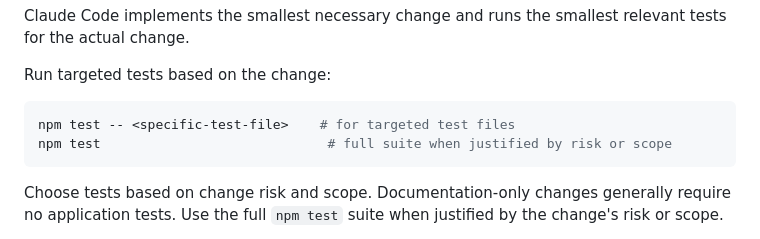
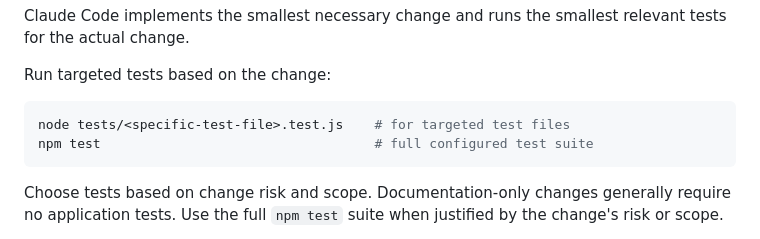
Before and after one commit to rubyyyyang/interactive-experience-intake, a Markdown page: docs/deployment-runbook.md, the part around the change. Rendered like a GitHub page.

Commit message:
docs: correct targeted test command syntax
Corrected the targeted testing example to match the actual package.json test configuration:

- Changed from: npm test -- <specific-test-file>
- Changed to: node tests/<specific-test-file>.test.js

The package.json test script is a hardcoded chain of test files, so appending a filename does not select an individual test. Developers must run individual test files directly with node.

Kept npm test for the full configured test suite.

Co-Authored-By: Claude Sonnet 4.5 <noreply@anthropic.com>

````diff
--- a/docs/deployment-runbook.md
+++ b/docs/deployment-runbook.md
@@ -27,8 +27,8 @@ Claude Code implements the smallest necessary change and runs the smallest relev
 Run targeted tests based on the change:
 
 ```bash
-npm test -- <specific-test-file>    # for targeted test files
-npm test                             # full suite when justified by risk or scope
+node tests/<specific-test-file>.test.js    # for targeted test files
+npm test                                   # full configured test suite
 ```
 
 Choose tests based on change risk and scope. Documentation-only changes generally require no application tests. Use the full `npm test` suite when justified by the change's risk or scope.
````
